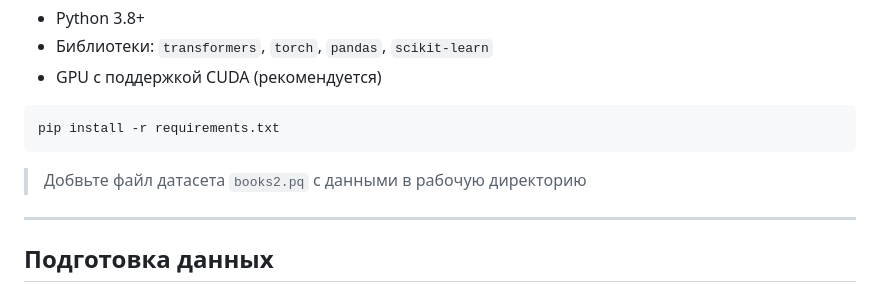
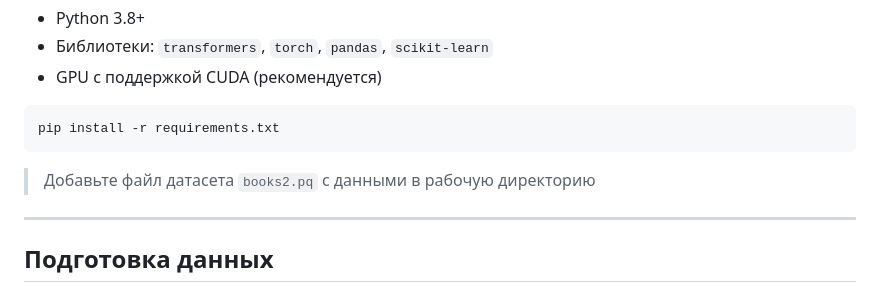
Before and after one commit to Difraya/hse_nlp_project, a Markdown page: DL/Voronik/README.md, the part around the change. GitHub-like rendering.

````diff
--- a/DL/Voronik/README.md
+++ b/DL/Voronik/README.md
@@ -18,7 +18,7 @@
 pip install -r requirements.txt
 ```
 
-> Добвьте файл датасета `books2.pq` с данными в рабочую директорию
+> Добавьте файл датасета `books2.pq` с данными в рабочую директорию
 
 ---
 
````
